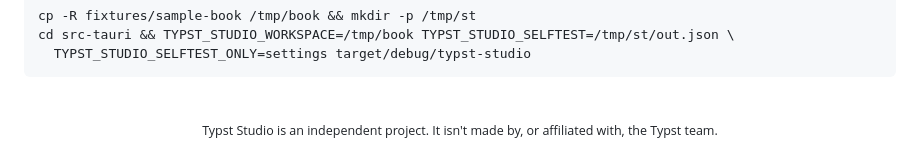
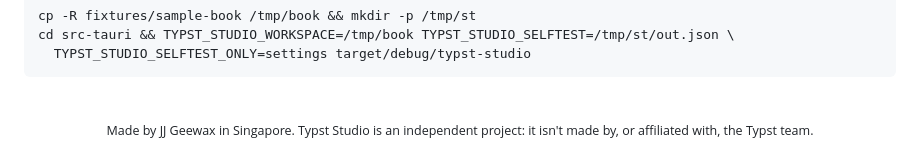
Before and after one commit to jgeewax/foreword, a Markdown page: README.md, the part around the change. Drawn GitHub-style.

Commit message:
README: made by JJ Geewax in Singapore, as About and the website say

```diff
--- a/README.md
+++ b/README.md
@@ -179,5 +179,5 @@ cd src-tauri && TYPST_STUDIO_WORKSPACE=/tmp/book TYPST_STUDIO_SELFTEST=/tmp/st/o
 <br>
 
 <div align="center">
-<sub>Typst Studio is an independent project. It isn't made by, or affiliated with, the Typst team.</sub>
+<sub>Made by JJ Geewax in Singapore. Typst Studio is an independent project: it isn't made by, or affiliated with, the Typst team.</sub>
 </div>
```
